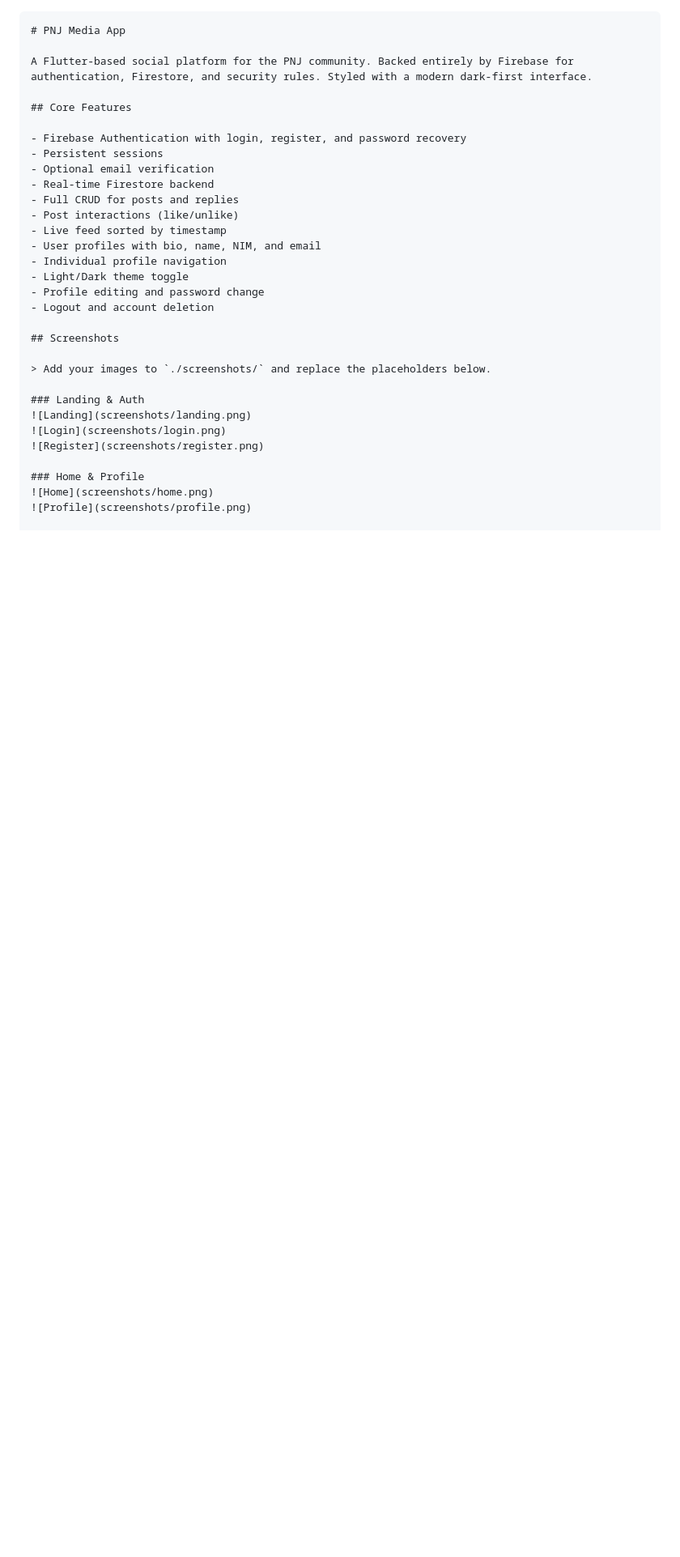
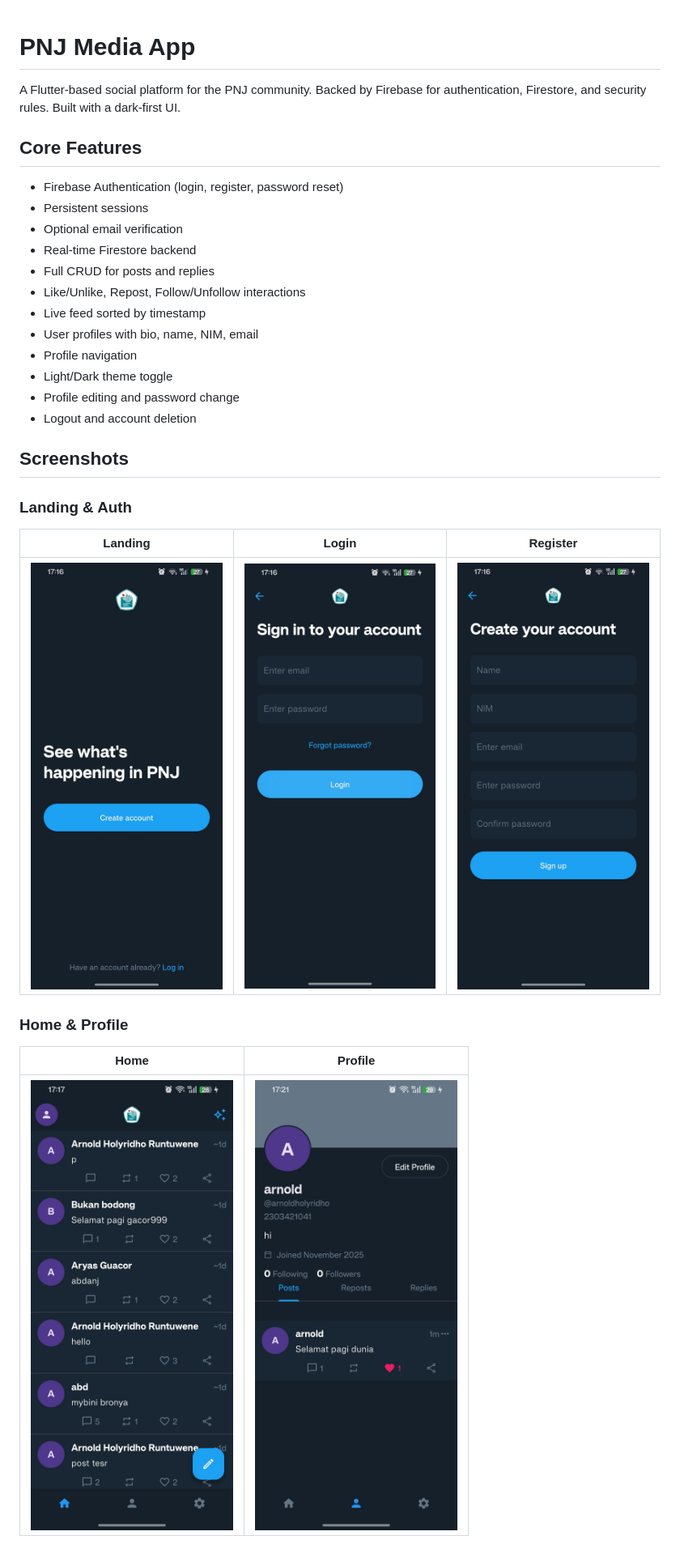
Before and after one commit to blankony/SapaPNJ, a Markdown page: README.md, the part around the change printed below. Shown: that part at 81% size. GitHub-like rendering; blank space fills up the shorter version.

Commit message:
chore: refine readme content and formatting
Updated README.md for clarity and formatting improvements.

````diff
--- a/README.md
+++ b/README.md
@@ -1,34 +1,31 @@
-```md
 # PNJ Media App
 
-A Flutter-based social platform for the PNJ community. Backed entirely by Firebase for authentication, Firestore, and security rules. Styled with a modern dark-first interface.
+A Flutter-based social platform for the PNJ community. Backed by Firebase for authentication, Firestore, and security rules. Built with a dark-first UI.
 
 ## Core Features
 
-- Firebase Authentication with login, register, and password recovery
+- Firebase Authentication (login, register, password reset)
 - Persistent sessions
 - Optional email verification
 - Real-time Firestore backend
 - Full CRUD for posts and replies
-- Post interactions (like/unlike)
+- Like/Unlike, Repost, Follow/Unfollow interactions
 - Live feed sorted by timestamp
-- User profiles with bio, name, NIM, and email
-- Individual profile navigation
+- User profiles with bio, name, NIM, email
+- Profile navigation
 - Light/Dark theme toggle
 - Profile editing and password change
 - Logout and account deletion
 
 ## Screenshots
-
-> Add your images to `./screenshots/` and replace the placeholders below.
-
 ### Landing & Auth
-![Landing](screenshots/landing.png)
-![Login](screenshots/login.png)
-![Register](screenshots/register.png)
+| Landing | Login | Register |
+|--------|--------|----------|
+| <img src="screenshots/landing.png" width="250"/> | <img src="screenshots/login.png" width="250"/> | <img src="screenshots/register.png" width="250"/> |
 
 ### Home & Profile
-![Home](screenshots/home.png)
-![Profile](screenshots/profile.png)
+| Home | Profile |
+|------|---------|
+| <img src="screenshots/home.png" width="250"/> | <img src="screenshots/profile.png" width="250"/> |
 
 ### Posting & Interacting
````
Also changed, not shown: other parts of README.md (+8 -14 lines).
